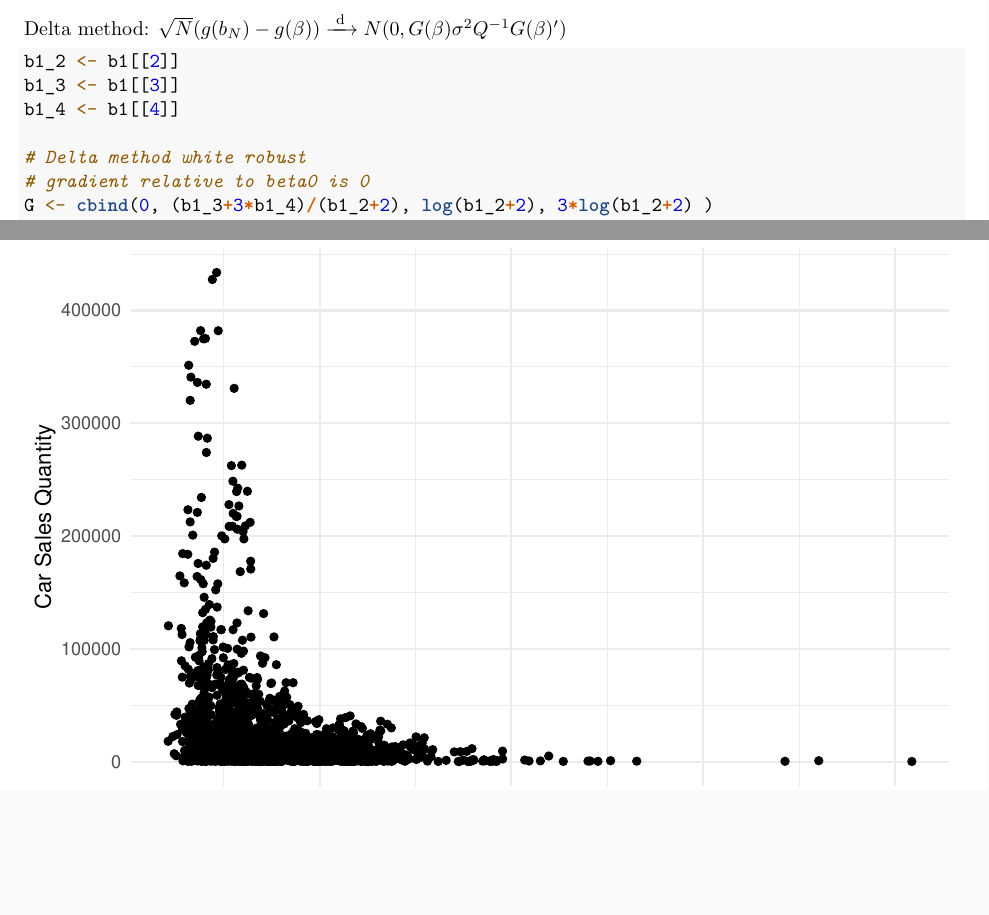
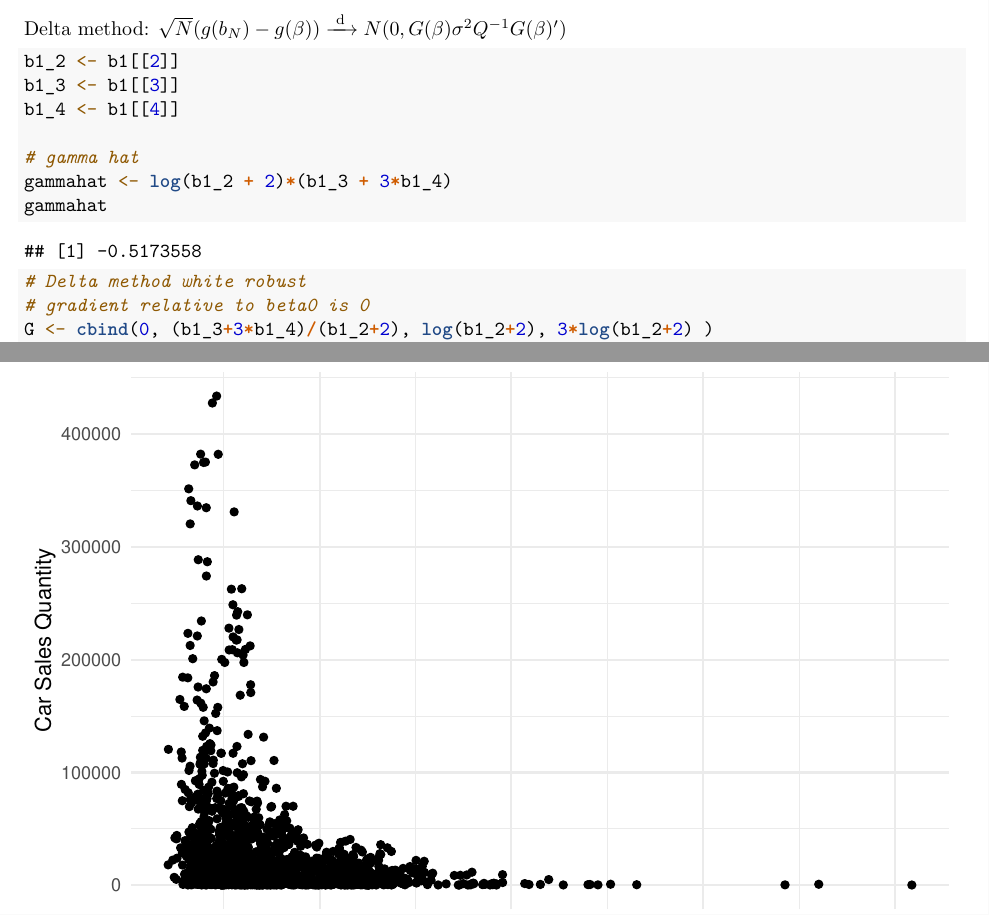
Before and after one commit to acheyette-berk/are_212, an R Markdown document (pset_4/code/are212_ps4_ea.Rmd): two parts of pages 4 and 5 of 24, joined at a grey line, cut so that both start at the same text, the shorter picture padded with empty space. The pictures show the output file pset_4/code/are212_ps4_ea.pdf that the author committed with the source.

Commit message:
add gammahat to Exercise 1.4

````diff
--- a/pset_4/code/are212_ps4_ea.Rmd
+++ b/pset_4/code/are212_ps4_ea.Rmd
@@ -142,10 +142,14 @@ From Lecture 9: Let $G$ be the matrix of first derivatives of $\beta$, $G(\beta)
 
 Delta method: $\sqrt{N}(g(b_N)-g(\beta)) \xrightarrow[]{\text{ d }} N(0, G(\beta)\sigma^2Q^{-1}G(\beta)')$
 
-```{r estimate gamma}
+```{r estimate gamma-hat and white standard error}
 b1_2 <- b1[[2]]
 b1_3 <- b1[[3]]
 b1_4 <- b1[[4]]
+
+# gamma hat
+gammahat <- log(b1_2 + 2)*(b1_3 + 3*b1_4)
+gammahat
 
 # Delta method white robust
 # gradient relative to beta0 is 0
````
Also changed, not shown: pset_4/code/are212_ps4_ea.pdf.
